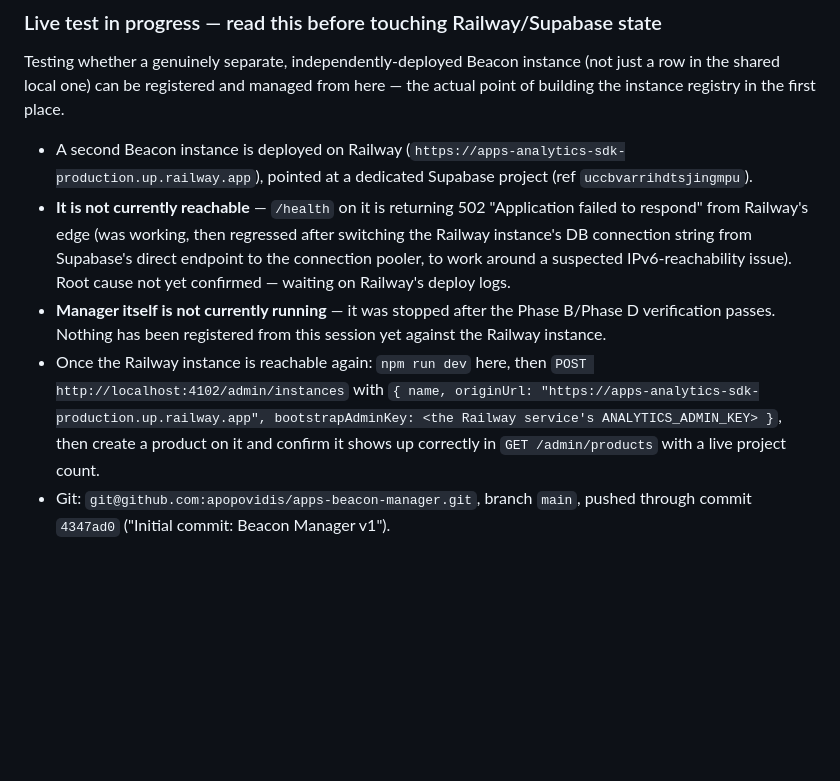
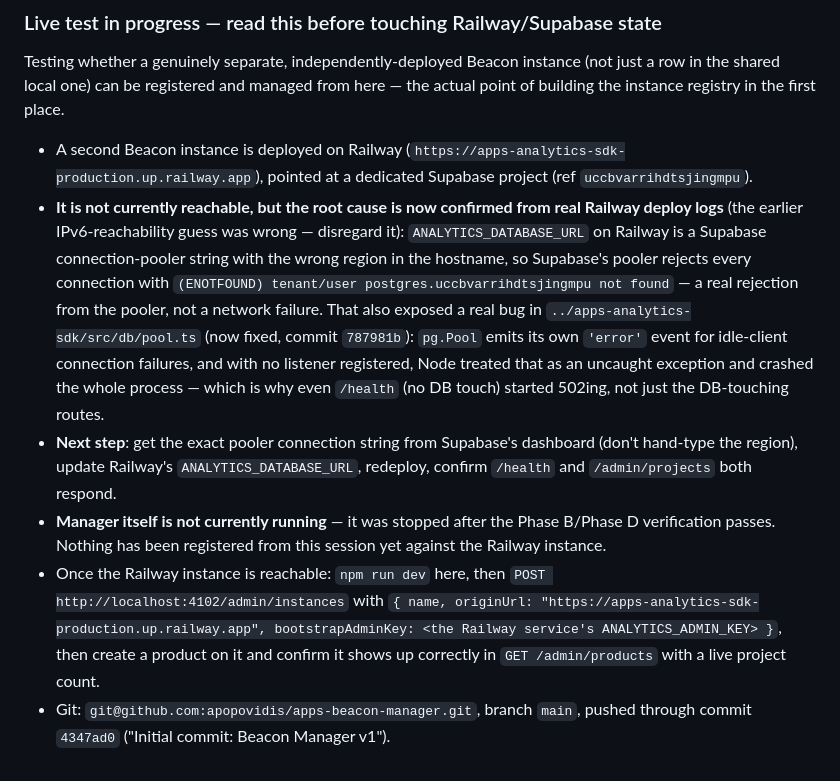
Before and after one commit to apopovidis/apps-beacon-manager, a Markdown page: CLAUDE.md, the part around the change. Rendered like a GitHub page; blank space fills up the shorter version.

Commit message:
Correct CLAUDE.md's Railway debugging notes with the real root cause
Co-Authored-By: Claude Sonnet 5 <noreply@anthropic.com>

```diff
--- a/CLAUDE.md
+++ b/CLAUDE.md
@@ -49,7 +49,8 @@ Full detail in `docs/PRD.html` / `docs/ROADMAP.html` (Phase 1 = registry v1, Pha
 Testing whether a genuinely separate, independently-deployed Beacon instance (not just a row in the shared local one) can be registered and managed from here — the actual point of building the instance registry in the first place.
 
 - A second Beacon instance is deployed on Railway (`https://apps-analytics-sdk-production.up.railway.app`), pointed at a dedicated Supabase project (ref `uccbvarrihdtsjingmpu`).
-- **It is not currently reachable** — `/health` on it is returning 502 "Application failed to respond" from Railway's edge (was working, then regressed after switching the Railway instance's DB connection string from Supabase's direct endpoint to the connection pooler, to work around a suspected IPv6-reachability issue). Root cause not yet confirmed — waiting on Railway's deploy logs.
+- **It is not currently reachable, but the root cause is now confirmed from real Railway deploy logs** (the earlier IPv6-reachability guess was wrong — disregard it): `ANALYTICS_DATABASE_URL` on Railway is a Supabase connection-pooler string with the wrong region in the hostname, so Supabase's pooler rejects every connection with `(ENOTFOUND) tenant/user postgres.uccbvarrihdtsjingmpu not found` — a real rejection from the pooler, not a network failure. That also exposed a real bug in `../apps-analytics-sdk/src/db/pool.ts` (now fixed, commit `787981b`): `pg.Pool` emits its own `'error'` event for idle-client connection failures, and with no listener registered, Node treated that as an uncaught exception and crashed the whole process — which is why even `/health` (no DB touch) started 502ing, not just the DB-touching routes.
+- **Next step**: get the exact pooler connection string from Supabase's dashboard (don't hand-type the region), update Railway's `ANALYTICS_DATABASE_URL`, redeploy, confirm `/health` and `/admin/projects` both respond.
 - **Manager itself is not currently running** — it was stopped after the Phase B/Phase D verification passes. Nothing has been registered from this session yet against the Railway instance.
-- Once the Railway instance is reachable again: `npm run dev` here, then `POST http://localhost:4102/admin/instances` with `{ name, originUrl: "https://apps-analytics-sdk-production.up.railway.app", bootstrapAdminKey: <the Railway service's ANALYTICS_ADMIN_KEY> }`, then create a product on it and confirm it shows up correctly in `GET /admin/products` with a live project count.
+- Once the Railway instance is reachable: `npm run dev` here, then `POST http://localhost:4102/admin/instances` with `{ name, originUrl: "https://apps-analytics-sdk-production.up.railway.app", bootstrapAdminKey: <the Railway service's ANALYTICS_ADMIN_KEY> }`, then create a product on it and confirm it shows up correctly in `GET /admin/products` with a live project count.
 - Git: `git@github.com:apopovidis/apps-beacon-manager.git`, branch `main`, pushed through commit `4347ad0` ("Initial commit: Beacon Manager v1").
```
